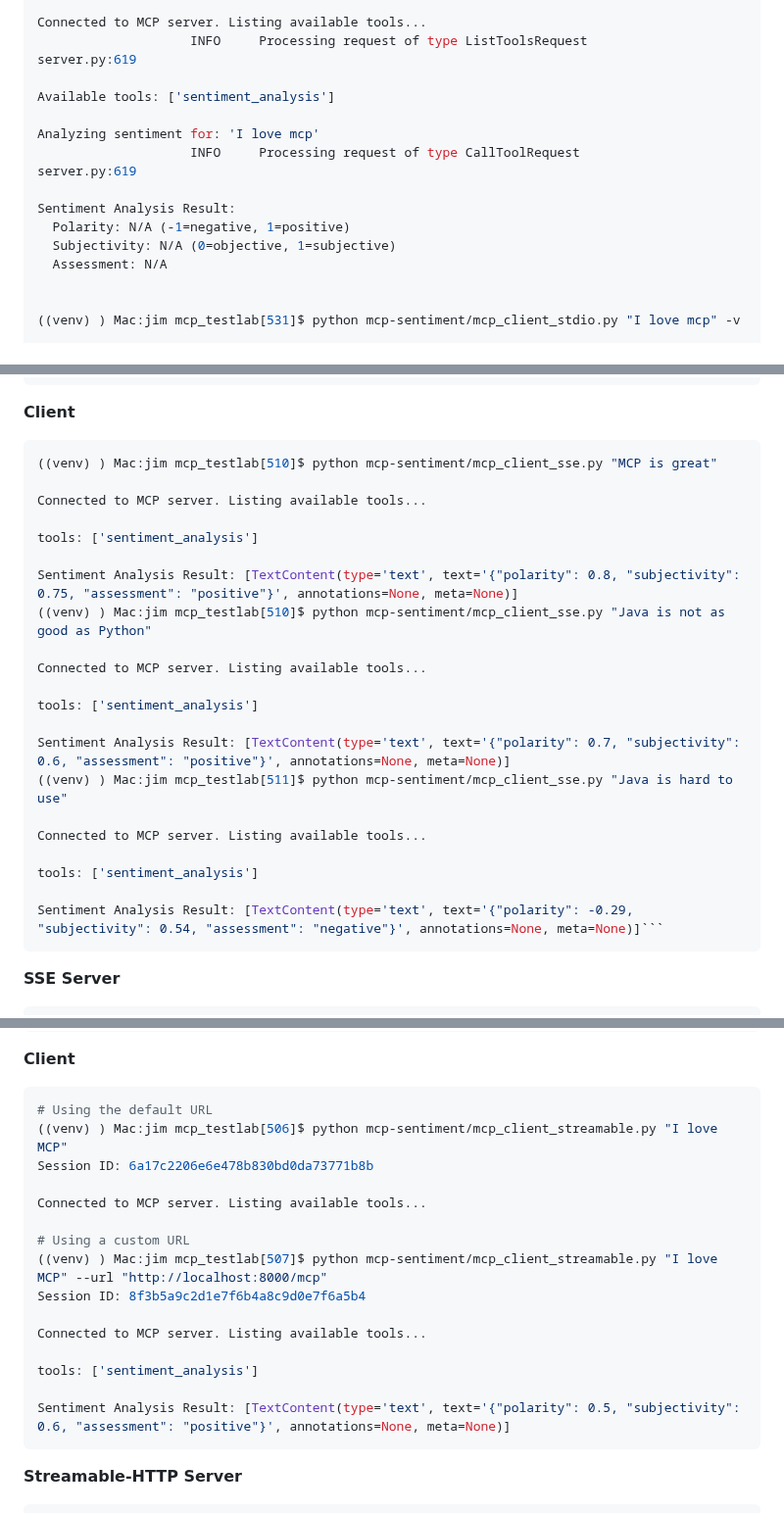
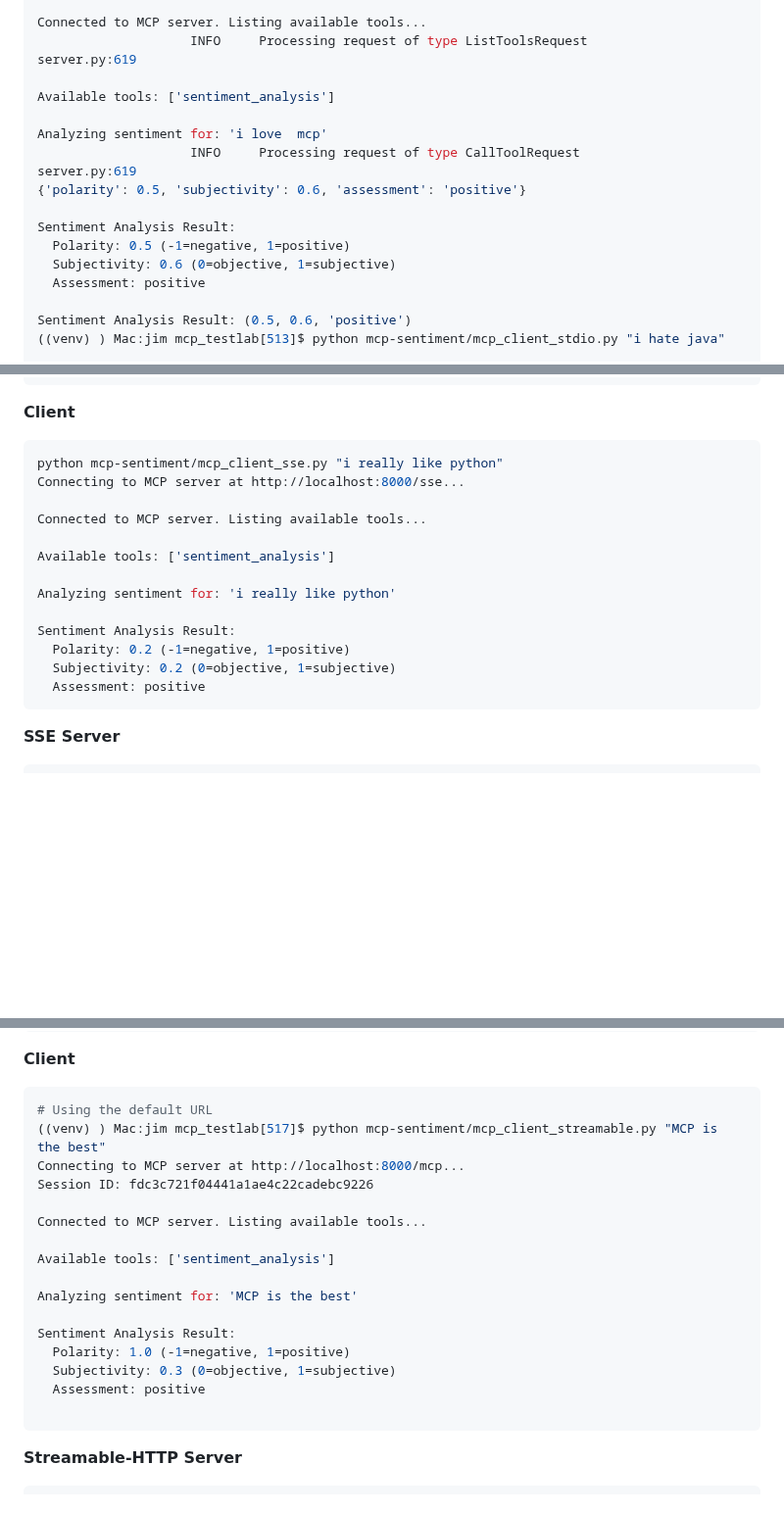
Before and after one commit to jimthompson5802/mcp_testlab, a Markdown page: README.md, 3 parts joined by grey strips. Shown at 98% size. Drawn GitHub-style; blank space fills up the shorter version.

````diff
--- a/README.md
+++ b/README.md
@@ -98,19 +98,20 @@ Listing available tools...
 
 Connected to MCP server. Listing available tools...
-                    INFO     Processing request of type ListToolsRequest                                                                                                                                        server.py:619
+                    INFO     Processing request of type ListToolsRequest                                                             server.py:619
 
 Available tools: ['sentiment_analysis']
 
-Analyzing sentiment for: 'I love mcp'
-                    INFO     Processing request of type CallToolRequest                                                                                                                                         server.py:619
+Analyzing sentiment for: 'i love  mcp'
+                    INFO     Processing request of type CallToolRequest                                                              server.py:619
+{'polarity': 0.5, 'subjectivity': 0.6, 'assessment': 'positive'}
 
 Sentiment Analysis Result:
-  Polarity: N/A (-1=negative, 1=positive)
-  Subjectivity: N/A (0=objective, 1=subjective)
-  Assessment: N/A
+  Polarity: 0.5 (-1=negative, 1=positive)
+  Subjectivity: 0.6 (0=objective, 1=subjective)
+  Assessment: positive
 
-
-((venv) ) Mac:jim mcp_testlab[531]$ python mcp-sentiment/mcp_client_stdio.py "I love mcp" -v
+Sentiment Analysis Result: (0.5, 0.6, 'positive')
+((venv) ) Mac:jim mcp_testlab[513]$ python mcp-sentiment/mcp_client_stdio.py "i hate java"
 
 Connected to MCP server at mcp-sentiment/app_fastmcp.py
 Listing available tools...
@@ -173,27 +199,19 @@ options:
 
 **Client**
 ```bash
-((venv) ) Mac:jim mcp_testlab[510]$ python mcp-sentiment/mcp_client_sse.py "MCP is great"
+python mcp-sentiment/mcp_client_sse.py "i really like python"
+Connecting to MCP server at http://localhost:8000/sse...
 
 Connected to MCP server. Listing available tools...
 
-tools: ['sentiment_analysis']
+Available tools: ['sentiment_analysis']
 
-Sentiment Analysis Result: [TextContent(type='text', text='{"polarity": 0.8, "subjectivity": 0.75, "assessment": "positive"}', annotations=None, meta=None)]
-((venv) ) Mac:jim mcp_testlab[510]$ python mcp-sentiment/mcp_client_sse.py "Java is not as good as Python"
+Analyzing sentiment for: 'i really like python'
 
-Connected to MCP server. Listing available tools...
-
-tools: ['sentiment_analysis']
-
-Sentiment Analysis Result: [TextContent(type='text', text='{"polarity": 0.7, "subjectivity": 0.6, "assessment": "positive"}', annotations=None, meta=None)]
-((venv) ) Mac:jim mcp_testlab[511]$ python mcp-sentiment/mcp_client_sse.py "Java is hard to use"
-
-Connected to MCP server. Listing available tools...
-
-tools: ['sentiment_analysis']
-
-Sentiment Analysis Result: [TextContent(type='text', text='{"polarity": -0.29, "subjectivity": 0.54, "assessment": "negative"}', annotations=None, meta=None)]```
+Sentiment Analysis Result:
+  Polarity: 0.2 (-1=negative, 1=positive)
+  Subjectivity: 0.2 (0=objective, 1=subjective)
+  Assessment: positive
 ```
 
 **SSE Server**
@@ -252,20 +270,21 @@ options:
 **Client**
 ```bash
 # Using the default URL
-((venv) ) Mac:jim mcp_testlab[506]$ python mcp-sentiment/mcp_client_streamable.py "I love MCP"
-Session ID: 6a17c2206e6e478b830bd0da73771b8b
+((venv) ) Mac:jim mcp_testlab[517]$ python mcp-sentiment/mcp_client_streamable.py "MCP is the best"
+Connecting to MCP server at http://localhost:8000/mcp...
+Session ID: fdc3c721f04441a1ae4c22cadebc9226
 
 Connected to MCP server. Listing available tools...
 
-# Using a custom URL
-((venv) ) Mac:jim mcp_testlab[507]$ python mcp-sentiment/mcp_client_streamable.py "I love MCP" --url "http://localhost:8000/mcp"
-Session ID: 8f3b5a9c2d1e7f6b4a8c9d0e7f6a5b4
+Available tools: ['sentiment_analysis']
 
-Connected to MCP server. Listing available tools...
+Analyzing sentiment for: 'MCP is the best'
 
-tools: ['sentiment_analysis']
+Sentiment Analysis Result:
+  Polarity: 1.0 (-1=negative, 1=positive)
+  Subjectivity: 0.3 (0=objective, 1=subjective)
+  Assessment: positive
 
-Sentiment Analysis Result: [TextContent(type='text', text='{"polarity": 0.5, "subjectivity": 0.6, "assessment": "positive"}', annotations=None, meta=None)]
 ```
 
 **Streamable-HTTP Server**
````
Also changed, not shown: other parts of README.md (+37 -12 lines).
